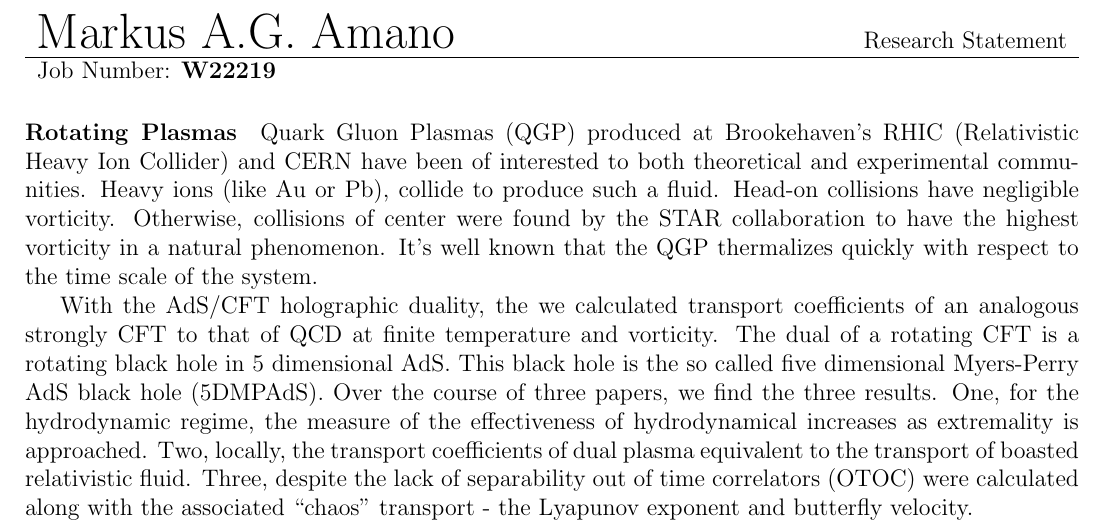
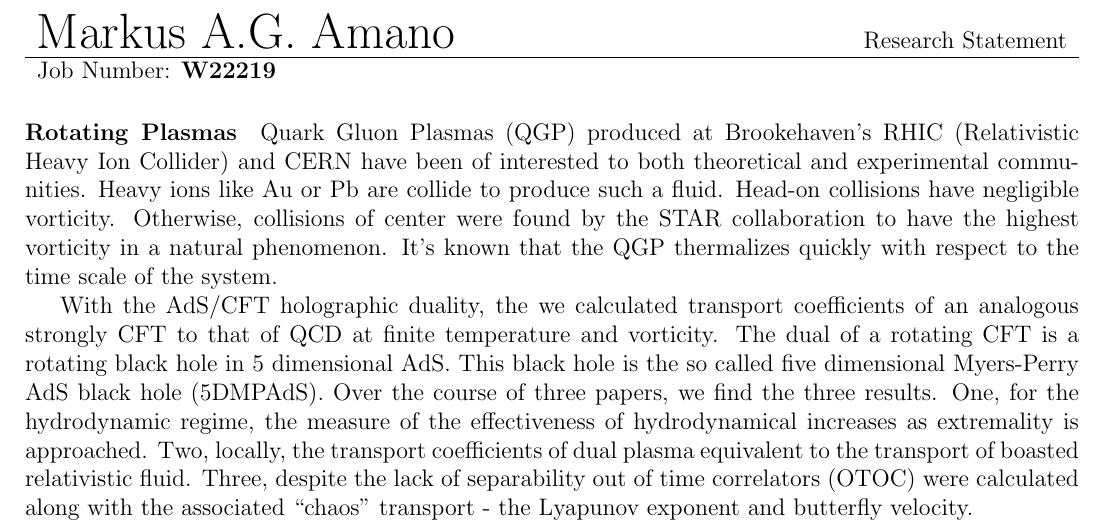
Before and after one commit to inokawazu/brand-me-docs, a LaTeX document (src/research_statement.tex): part of page 1 of 2, cut so that both start at the same text. Compiled offline with pdfLaTeX.

Commit message:
fixed phrasing

```diff
--- a/src/research_statement.tex
+++ b/src/research_statement.tex
@@ -34,11 +34,10 @@
 
 % background
 Quark Gluon Plasmas (QGP) produced at Brookehaven's RHIC (Relativistic Heavy Ion Collider) and CERN have been of interested to both theoretical and experimental communities.
-Heavy ions (like Au or Pb), collide to produce such a fluid.
+Heavy ions like Au or Pb are collide to produce such a fluid.
 Head-on collisions have negligible vorticity.
 Otherwise, collisions of center were found by the STAR collaboration to have the highest vorticity in a natural phenomenon.
-It's well known that the QGP thermalizes quickly with respect to the time scale of the system.
-% Despite the large couple hydrodynamical descriptions worked ``unaturally'' well.
+It's known that the QGP thermalizes quickly with respect to the time scale of the system.
 
 % research
 With the AdS/CFT holographic duality, the we calculated transport coefficients of an analogous strongly CFT to that of QCD at finite temperature and vorticity.
```
Also changed, not shown: 1 other file.
